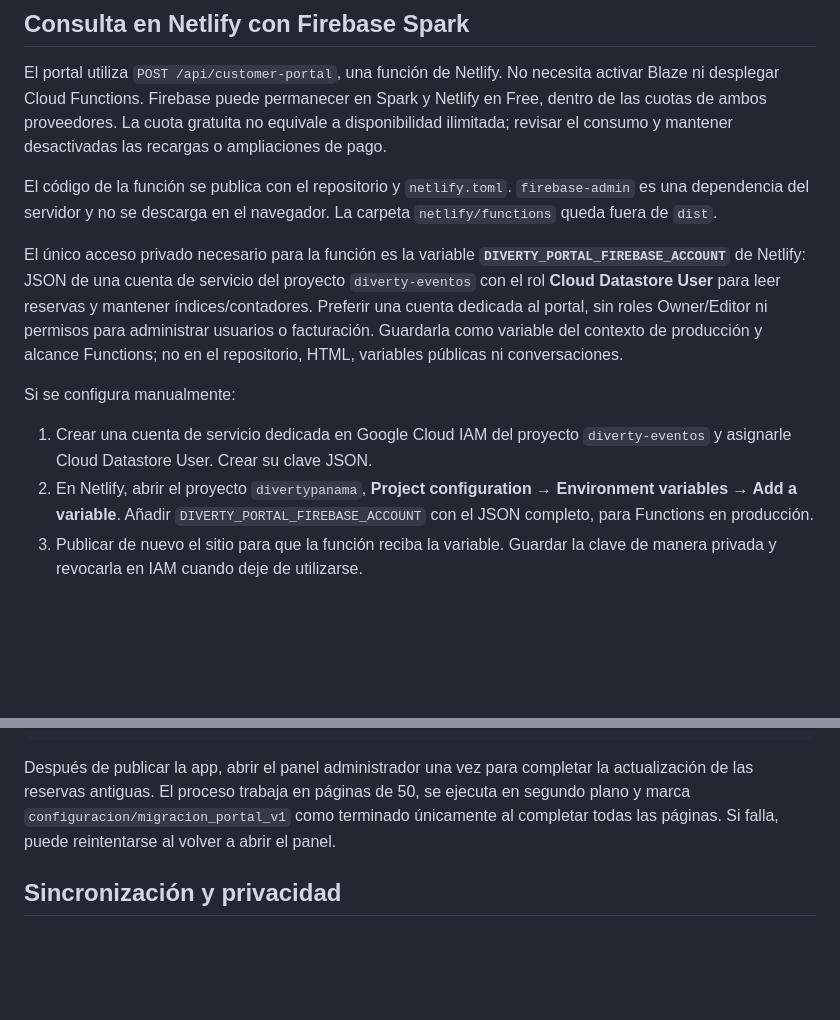
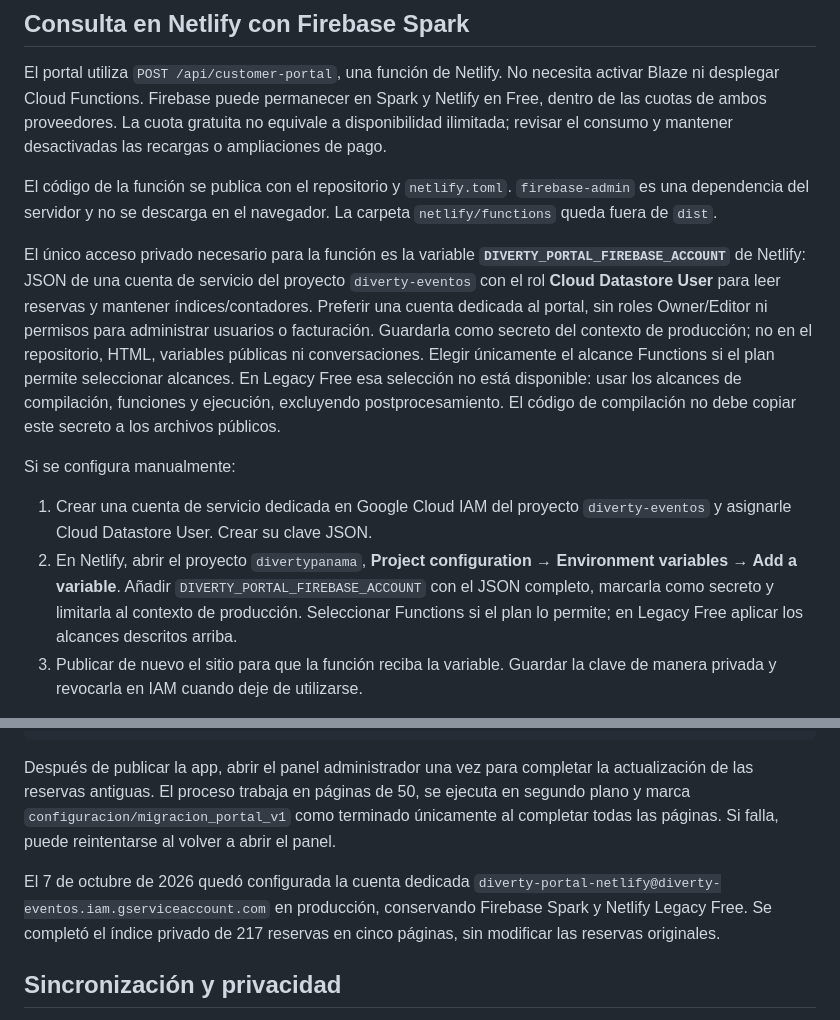
Before and after one commit to mathias20d/Diverty-, a Markdown page: docs/portal-cliente.md, 2 parts joined by grey strips. GitHub-like rendering; blank space fills up the shorter version.

Commit message:
Document free production portal configuration and completed index migration

```diff
--- a/docs/portal-cliente.md
+++ b/docs/portal-cliente.md
@@ -10,12 +10,12 @@ El portal utiliza `POST /api/customer-portal`, una función de Netlify. No neces
 
 El código de la función se publica con el repositorio y `netlify.toml`. `firebase-admin` es una dependencia del servidor y no se descarga en el navegador. La carpeta `netlify/functions` queda fuera de `dist`.
 
-El único acceso privado necesario para la función es la variable **`DIVERTY_PORTAL_FIREBASE_ACCOUNT`** de Netlify: JSON de una cuenta de servicio del proyecto `diverty-eventos` con el rol **Cloud Datastore User** para leer reservas y mantener índices/contadores. Preferir una cuenta dedicada al portal, sin roles Owner/Editor ni permisos para administrar usuarios o facturación. Guardarla como variable del contexto de producción y alcance Functions; no en el repositorio, HTML, variables públicas ni conversaciones.
+El único acceso privado necesario para la función es la variable **`DIVERTY_PORTAL_FIREBASE_ACCOUNT`** de Netlify: JSON de una cuenta de servicio del proyecto `diverty-eventos` con el rol **Cloud Datastore User** para leer reservas y mantener índices/contadores. Preferir una cuenta dedicada al portal, sin roles Owner/Editor ni permisos para administrar usuarios o facturación. Guardarla como secreto del contexto de producción; no en el repositorio, HTML, variables públicas ni conversaciones. Elegir únicamente el alcance Functions si el plan permite seleccionar alcances. En Legacy Free esa selección no está disponible: usar los alcances de compilación, funciones y ejecución, excluyendo postprocesamiento. El código de compilación no debe copiar este secreto a los archivos públicos.
 
 Si se configura manualmente:
 
 1. Crear una cuenta de servicio dedicada en Google Cloud IAM del proyecto `diverty-eventos` y asignarle Cloud Datastore User. Crear su clave JSON.
-2. En Netlify, abrir el proyecto `divertypanama`, **Project configuration → Environment variables → Add a variable**. Añadir `DIVERTY_PORTAL_FIREBASE_ACCOUNT` con el JSON completo, para Functions en producción.
+2. En Netlify, abrir el proyecto `divertypanama`, **Project configuration → Environment variables → Add a variable**. Añadir `DIVERTY_PORTAL_FIREBASE_ACCOUNT` con el JSON completo, marcarla como secreto y limitarla al contexto de producción. Seleccionar Functions si el plan lo permite; en Legacy Free aplicar los alcances descritos arriba.
 3. Publicar de nuevo el sitio para que la función reciba la variable. Guardar la clave de manera privada y revocarla en IAM cuando deje de utilizarse.
 
 No modificar las reglas de Firestore ni `centralBookingValidation` para esta alternativa. Las funciones de Firebase que estaban preparadas quedan como una opción futura, sin publicarlas en Spark.
@@ -32,6 +32,8 @@ PORTAL_ONLY=1 node tests/browser/web-stability.cjs
 
 Después de publicar la app, abrir el panel administrador una vez para completar la actualización de las reservas antiguas. El proceso trabaja en páginas de 50, se ejecuta en segundo plano y marca `configuracion/migracion_portal_v1` como terminado únicamente al completar todas las páginas. Si falla, puede reintentarse al volver a abrir el panel.
 
+El 7 de octubre de 2026 quedó configurada la cuenta dedicada `diverty-portal-netlify@diverty-eventos.iam.gserviceaccount.com` en producción, conservando Firebase Spark y Netlify Legacy Free. Se completó el índice privado de 217 reservas en cinco páginas, sin modificar las reservas originales.
+
 ## Sincronización y privacidad
 
 - La app guarda un índice privado `portal_busqueda` cuando crea o actualiza cualquier reserva, incluso las que no tienen `ownerUid`, y lo elimina al borrar la reserva.
```
